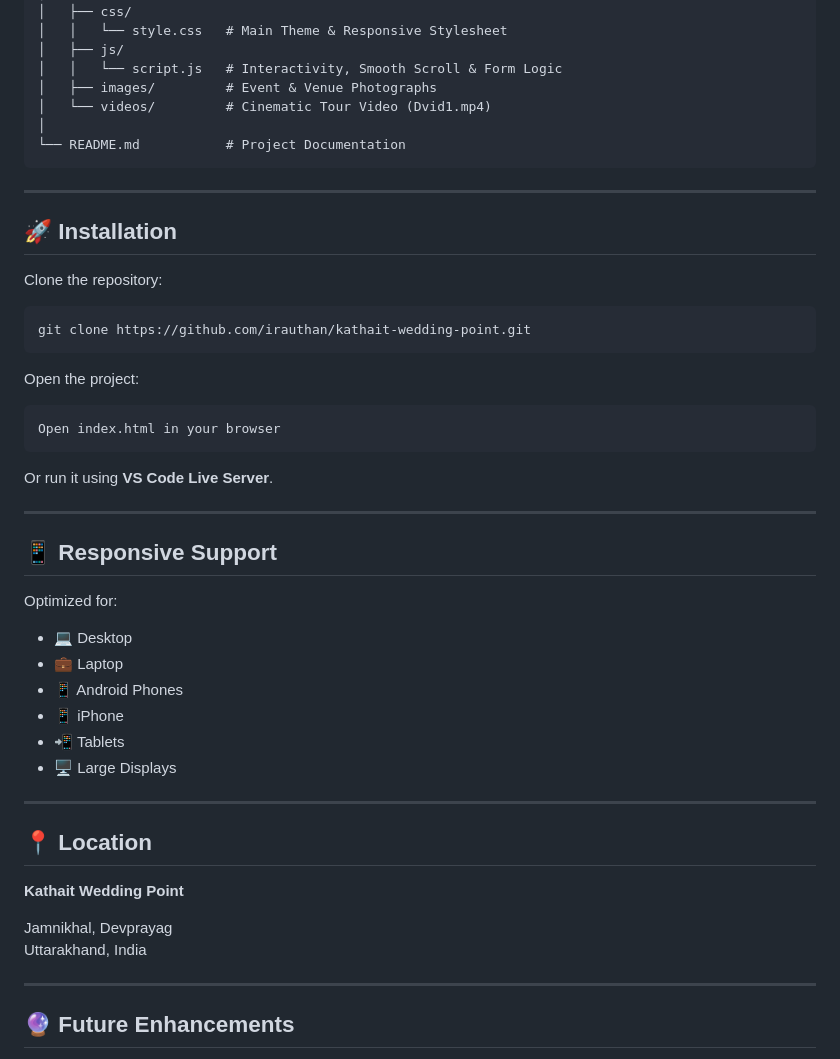
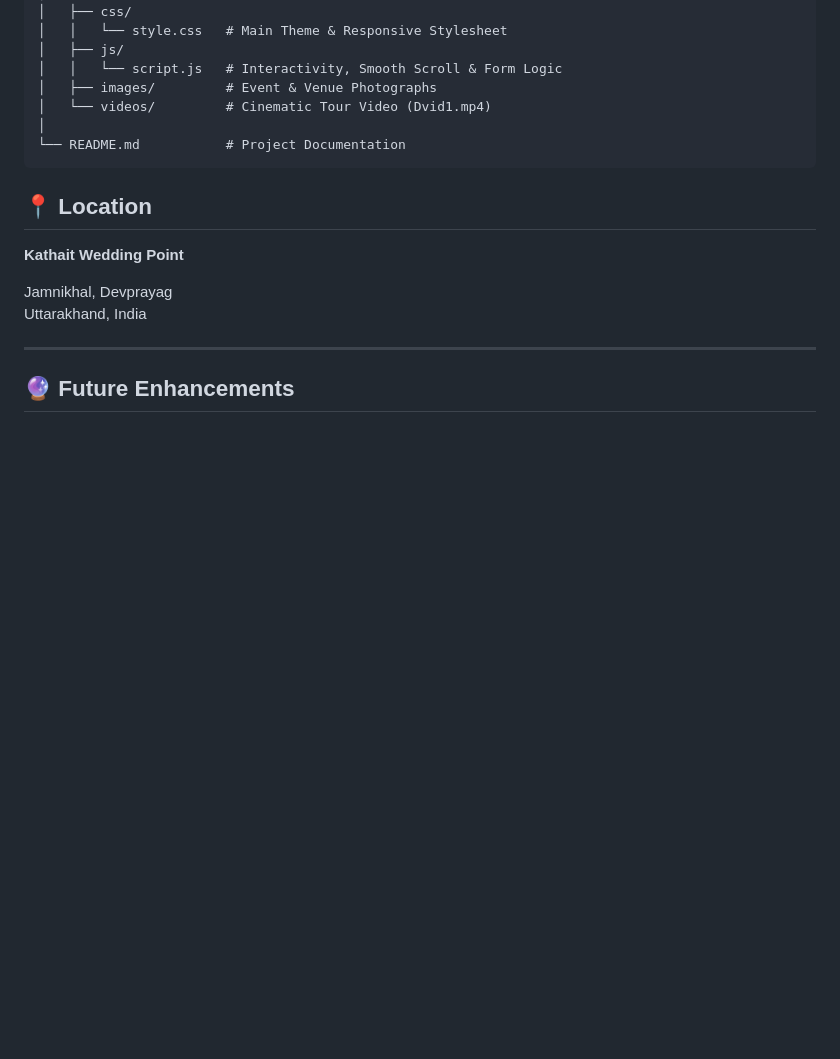
Before and after one commit to irauthan/Kathait-Wedding-Point, a Markdown page: README.md, the part around the change. Rendered like a GitHub page; blank space fills up the shorter version.

Commit message:
Remove installation and responsive support sections
Removed installation instructions and responsive support section from README.

````diff
--- a/README.md
+++ b/README.md
@@ -109,39 +109,6 @@ Kathait-Wedding-Point/
 └── README.md           # Project Documentation
 ```
 
----
-
-## 🚀 Installation
-
-Clone the repository:
-
-```bash
-git clone https://github.com/irauthan/kathait-wedding-point.git
-```
-
-Open the project:
-
-```text
-Open index.html in your browser
-```
-
-Or run it using **VS Code Live Server**.
-
----
-
-## 📱 Responsive Support
-
-Optimized for:
-
-- 💻 Desktop
-- 💼 Laptop
-- 📱 Android Phones
-- 📱 iPhone
-- 📲 Tablets
-- 🖥️ Large Displays
-
----
-
 ## 📍 Location
 
 **Kathait Wedding Point**
````
